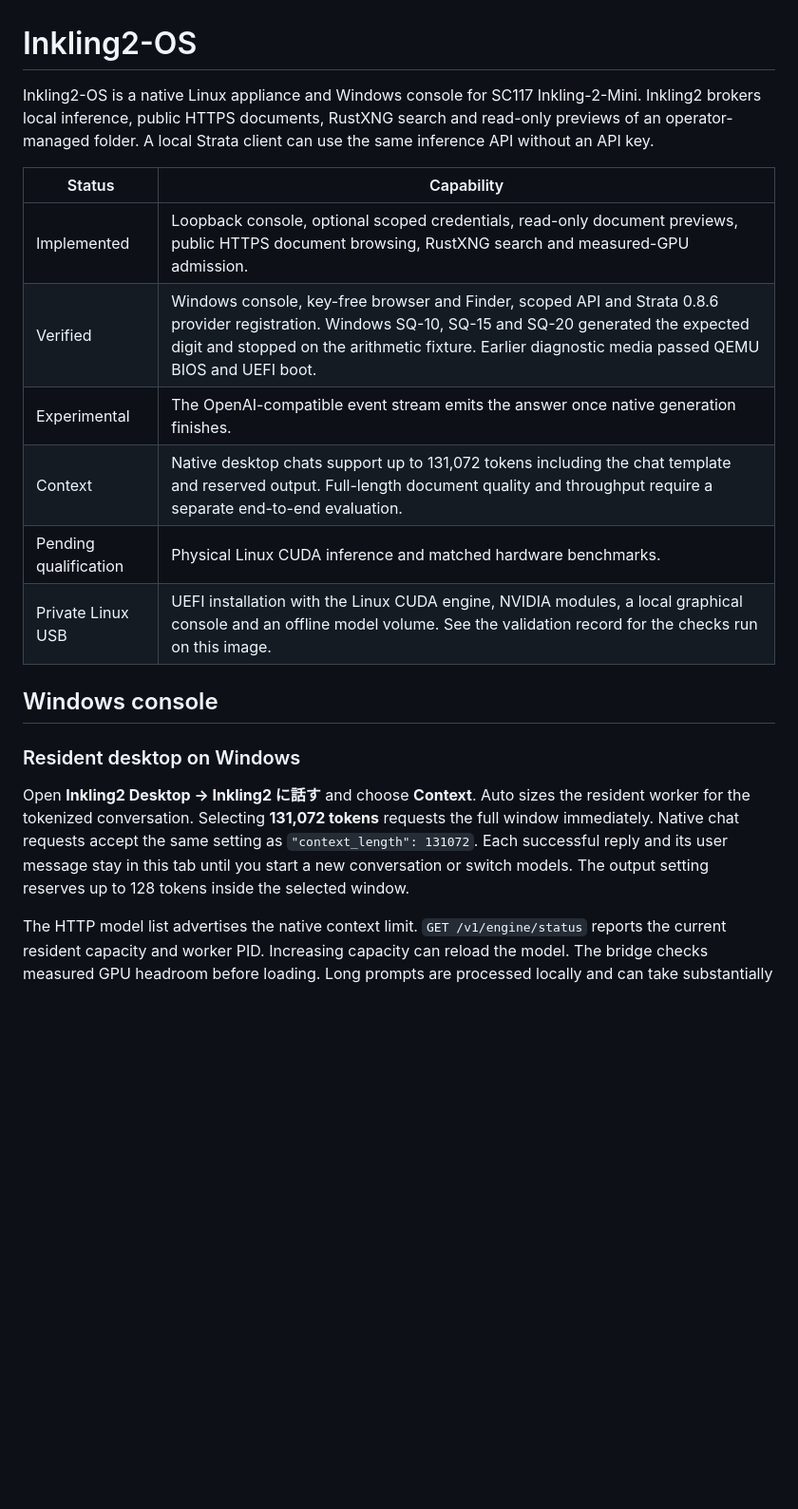
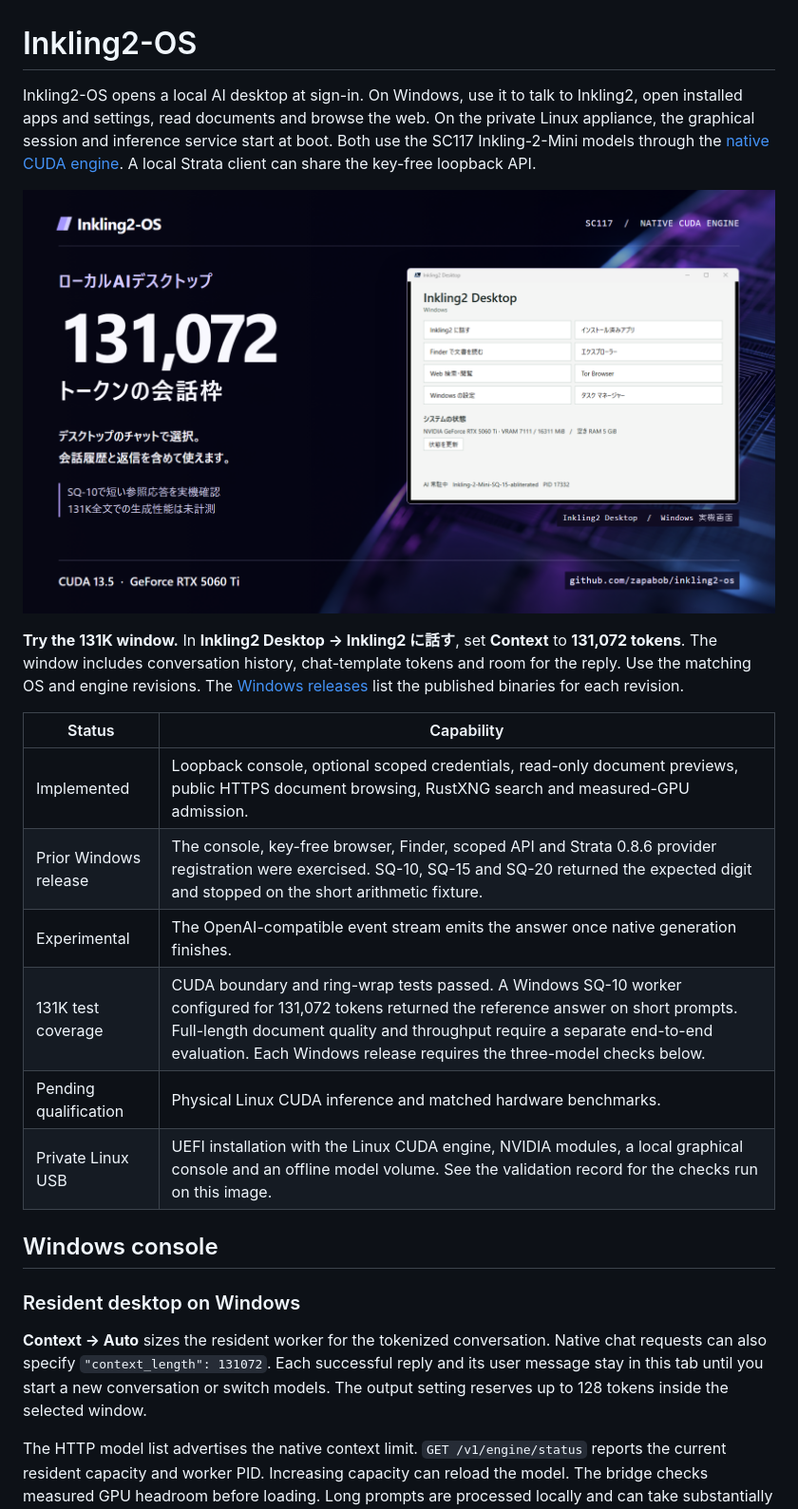
Before and after one commit to zapabob/inkling2-os, a Markdown page: README.md, the part around one of its changes. Shown at 95% size. Rendered like a GitHub page; pictures changed too: docs/media/inkling2-desktop-131k.png (added); blank space fills up the shorter version.

Commit message:
Explain desktop context selection and share the Windows desktop card

```diff
--- a/README.md
+++ b/README.md
@@ -1,13 +1,17 @@
 # Inkling2-OS
 
-Inkling2-OS is a native Linux appliance and Windows console for SC117 Inkling-2-Mini. Inkling2 brokers local inference, public HTTPS documents, RustXNG search and read-only previews of an operator-managed folder. A local Strata client can use the same inference API without an API key.
+Inkling2-OS opens a local AI desktop at sign-in. On Windows, use it to talk to Inkling2, open installed apps and settings, read documents and browse the web. On the private Linux appliance, the graphical session and inference service start at boot. Both use the SC117 Inkling-2-Mini models through the [native CUDA engine](https://github.com/zapabob/inkling2-cuda-engine). A local Strata client can share the key-free loopback API.
+
+![Inkling2 Desktop on Windows and the 131,072-token context setting. The SQ-10 hardware check used a short reference prompt.](docs/media/inkling2-desktop-131k.png)
+
+**Try the 131K window.** In **Inkling2 Desktop → Inkling2 に話す**, set **Context** to **131,072 tokens**. The window includes conversation history, chat-template tokens and room for the reply. Use the matching OS and engine revisions. The [Windows releases](https://github.com/zapabob/inkling2-os/releases) list the published binaries for each revision.
 
 | Status | Capability |
 | --- | --- |
 | Implemented | Loopback console, optional scoped credentials, read-only document previews, public HTTPS document browsing, RustXNG search and measured-GPU admission. |
-| Verified | Windows console, key-free browser and Finder, scoped API and Strata 0.8.6 provider registration. Windows SQ-10, SQ-15 and SQ-20 generated the expected digit and stopped on the arithmetic fixture. Earlier diagnostic media passed QEMU BIOS and UEFI boot. |
+| Prior Windows release | The console, key-free browser, Finder, scoped API and Strata 0.8.6 provider registration were exercised. SQ-10, SQ-15 and SQ-20 returned the expected digit and stopped on the short arithmetic fixture. |
 | Experimental | The OpenAI-compatible event stream emits the answer once native generation finishes. |
-| Context | Native desktop chats support up to 131,072 tokens including the chat template and reserved output. Full-length document quality and throughput require a separate end-to-end evaluation. |
+| 131K test coverage | CUDA boundary and ring-wrap tests passed. A Windows SQ-10 worker configured for 131,072 tokens returned the reference answer on short prompts. Full-length document quality and throughput require a separate end-to-end evaluation. Each Windows release requires the three-model checks below. |
 | Pending qualification | Physical Linux CUDA inference and matched hardware benchmarks. |
 | Private Linux USB | UEFI installation with the Linux CUDA engine, NVIDIA modules, a local graphical console and an offline model volume. See the validation record for the checks run on this image. |
 
@@ -15,7 +19,7 @@ Inkling2-OS is a native Linux appliance and Windows console for SC117 Inkling-2-
 
 ### Resident desktop on Windows
 
-Open **Inkling2 Desktop → Inkling2 に話す** and choose **Context**. Auto sizes the resident worker for the tokenized conversation. Selecting **131,072 tokens** requests the full window immediately. Native chat requests accept the same setting as `"context_length": 131072`. Each successful reply and its user message stay in this tab until you start a new conversation or switch models. The output setting reserves up to 128 tokens inside the selected window.
+**Context → Auto** sizes the resident worker for the tokenized conversation. Native chat requests can also specify `"context_length": 131072`. Each successful reply and its user message stay in this tab until you start a new conversation or switch models. The output setting reserves up to 128 tokens inside the selected window.
 
 The HTTP model list advertises the native context limit. `GET /v1/engine/status` reports the current resident capacity and worker PID. Increasing capacity can reload the model. The bridge checks measured GPU headroom before loading. Long prompts are processed locally and can take substantially longer than short chats.
 
```
Also changed, not shown: other parts of README.md (+3 -5 lines), docs/KNOWN_LIMITATIONS.md (+1 -1 lines).
